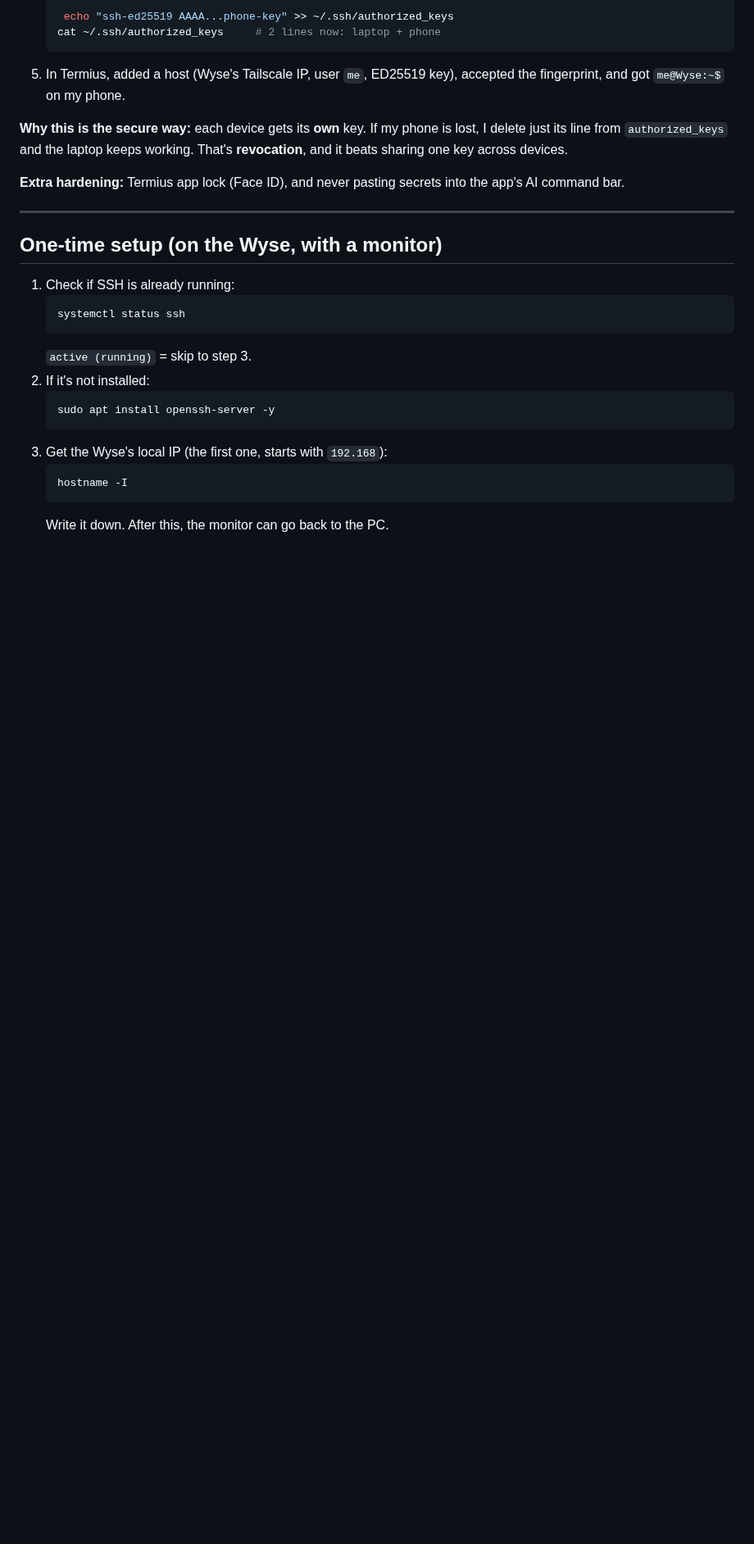
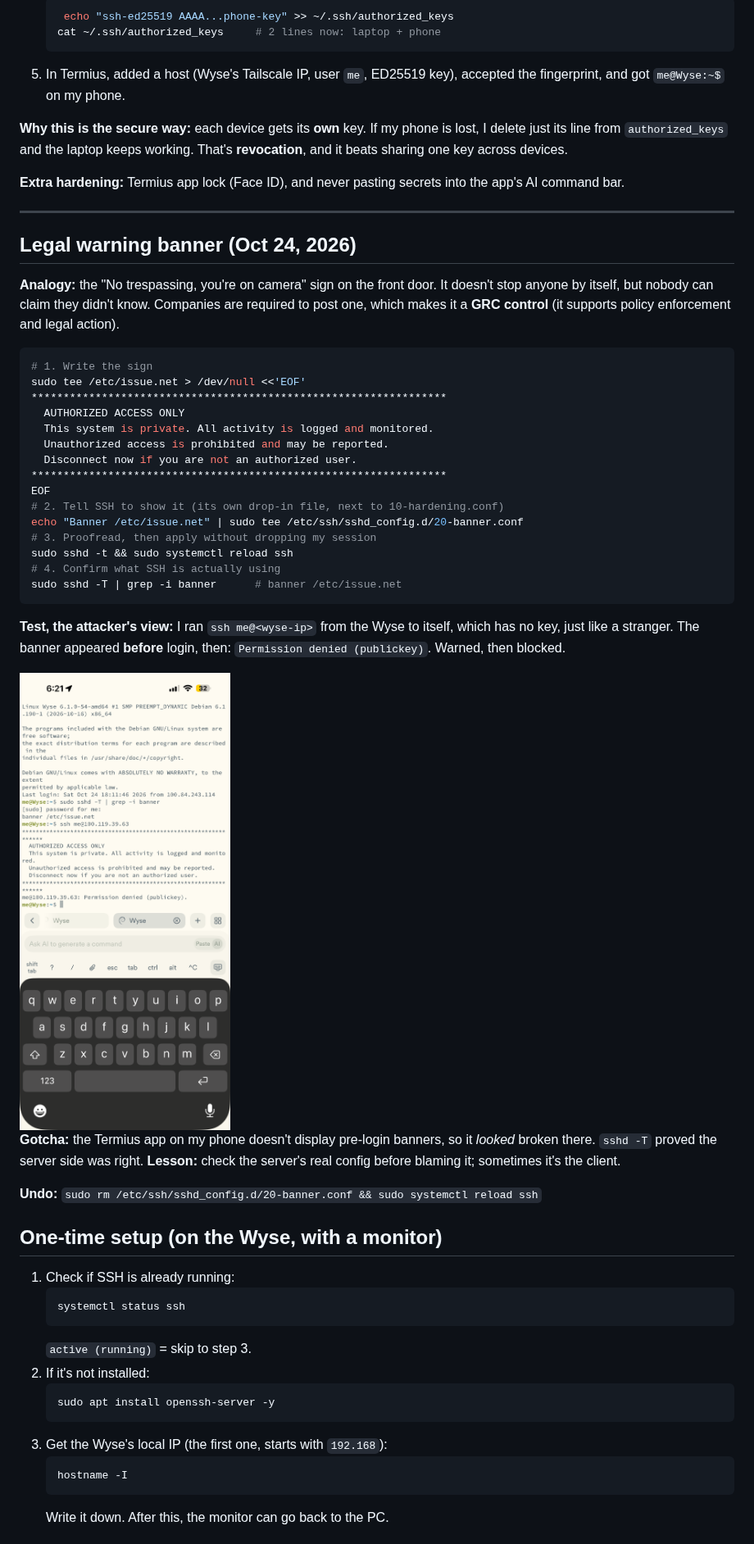
Before and after one commit to alonzogreen0304/Homelab, a Markdown page: ssh-setup.md, the part around one of its changes. Shown at 82% size. GitHub-like rendering; pictures changed too: images/ssh-legal-banner.png (added); blank space fills up the shorter version.

````diff
--- a/ssh-setup.md
+++ b/ssh-setup.md
@@ -38,6 +39,36 @@ Goal: control the Wyse from my phone anywhere (like at work), without turning pa
 **Extra hardening:** Termius app lock (Face ID), and never pasting secrets into the app's AI command bar.
 
 ---
+
+## Legal warning banner (Oct 24, 2026)
+
+**Analogy:** the "No trespassing, you're on camera" sign on the front door. It doesn't stop anyone by itself, but nobody can claim they didn't know. Companies are required to post one, which makes it a **GRC control** (it supports policy enforcement and legal action).
+
+```bash
+# 1. Write the sign
+sudo tee /etc/issue.net > /dev/null <<'EOF'
+*****************************************************************
+  AUTHORIZED ACCESS ONLY
+  This system is private. All activity is logged and monitored.
+  Unauthorized access is prohibited and may be reported.
+  Disconnect now if you are not an authorized user.
+*****************************************************************
+EOF
+# 2. Tell SSH to show it (its own drop-in file, next to 10-hardening.conf)
+echo "Banner /etc/issue.net" | sudo tee /etc/ssh/sshd_config.d/20-banner.conf
+# 3. Proofread, then apply without dropping my session
+sudo sshd -t && sudo systemctl reload ssh
+# 4. Confirm what SSH is actually using
+sudo sshd -T | grep -i banner      # banner /etc/issue.net
+```
+
+**Test, the attacker's view:** I ran `ssh me@<wyse-ip>` from the Wyse to itself, which has no key, just like a stranger. The banner appeared **before** login, then: `Permission denied (publickey)`. Warned, then blocked.
+
+<img src="images/ssh-legal-banner.png" width="300" alt="SSH login showing the AUTHORIZED ACCESS ONLY banner followed by Permission denied (publickey)">
+
+**Gotcha:** the Termius app on my phone doesn't display pre-login banners, so it *looked* broken there. `sshd -T` proved the server side was right. **Lesson:** check the server's real config before blaming it; sometimes it's the client.
+
+**Undo:** `sudo rm /etc/ssh/sshd_config.d/20-banner.conf && sudo systemctl reload ssh`
 
 ## One-time setup (on the Wyse, with a monitor)
 
````
Also changed, not shown: other parts of ssh-setup.md (+1 -0 lines), README.md (+1 -0 lines).
